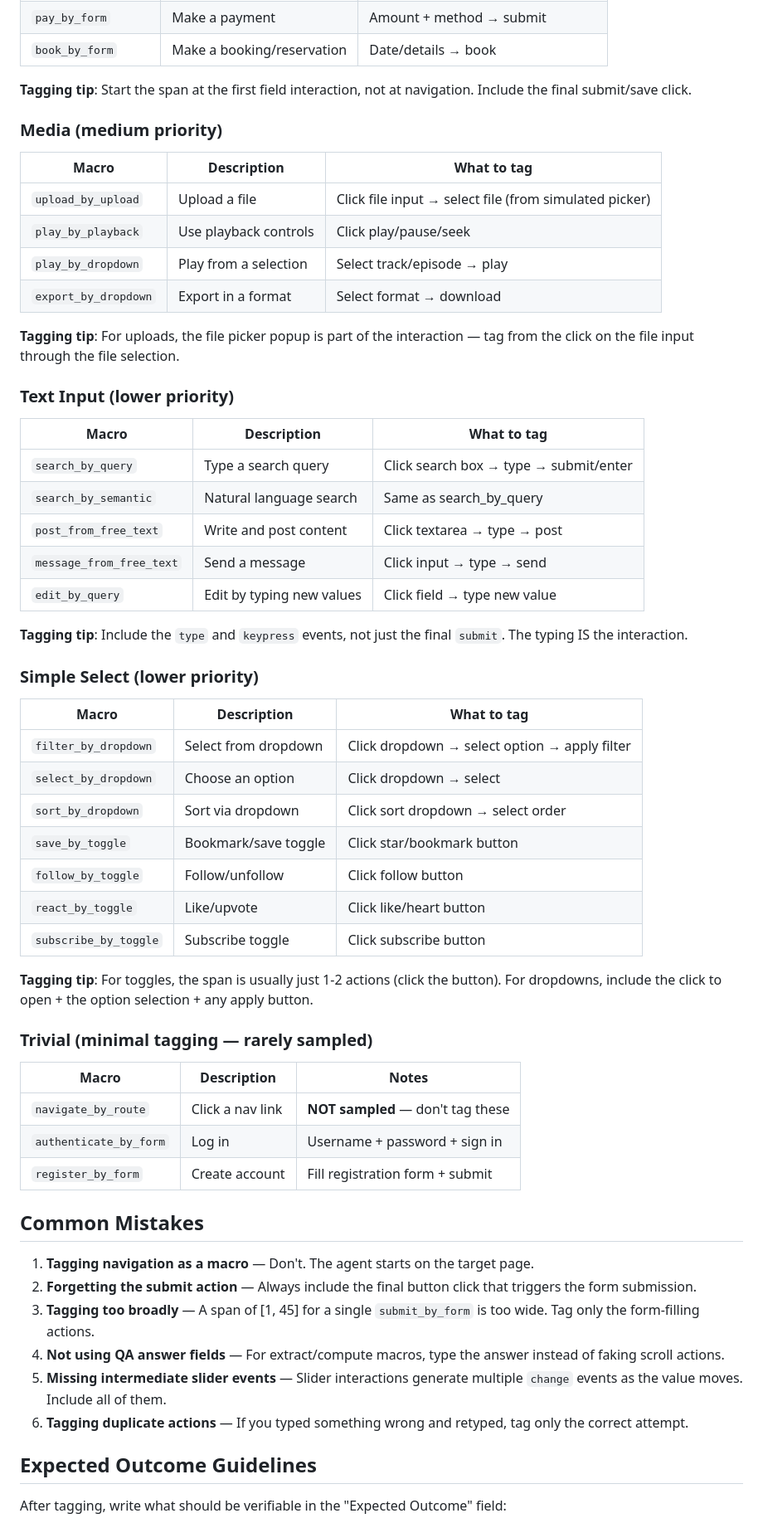
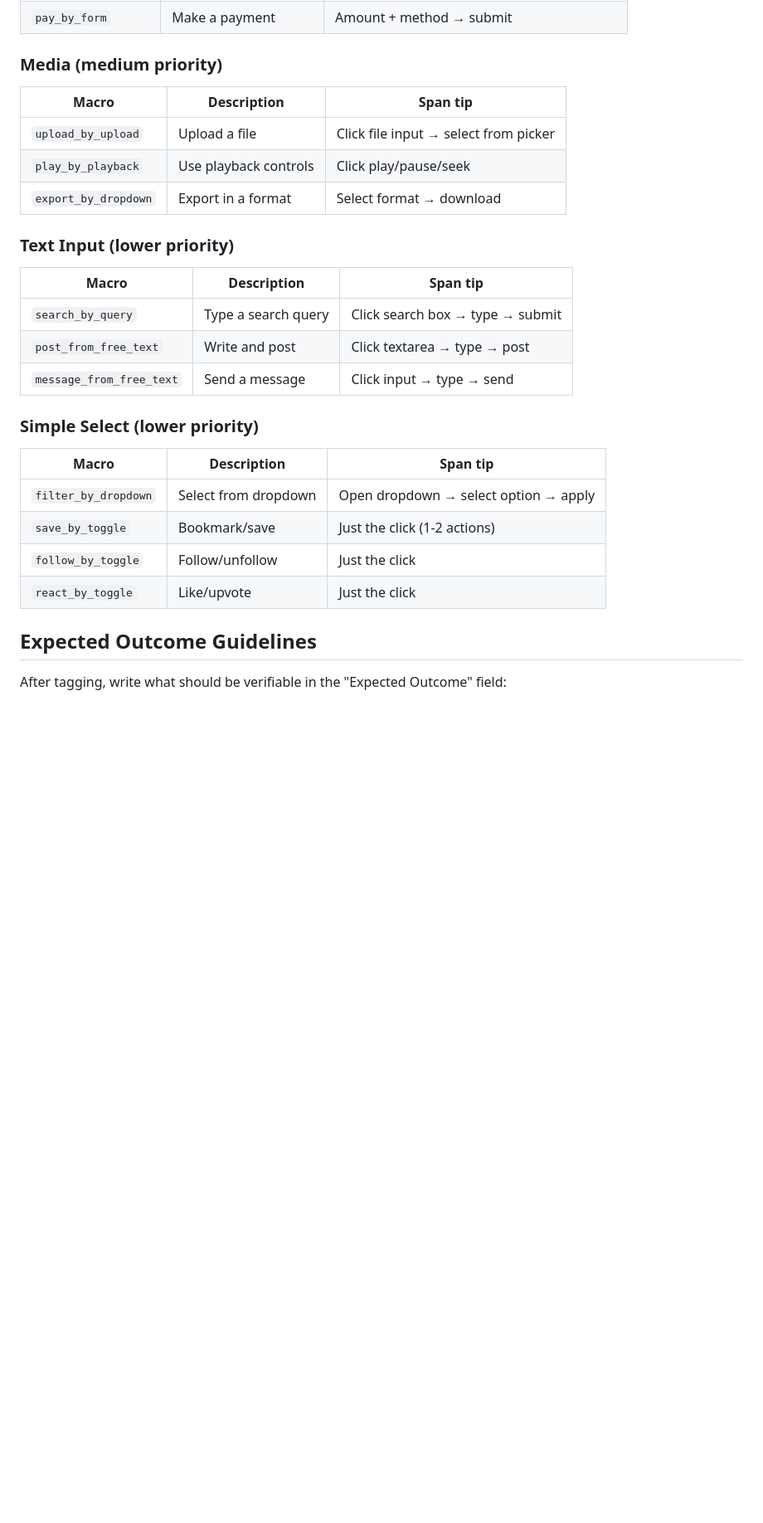
Before and after one commit to sparklabutah/MiniWeb, a Markdown page: docs/MACRO_TAGGING_GUIDE.md, the part around one of its changes. Shown at 83% size. GitHub-like rendering; blank space fills up the shorter version.

```diff
--- a/docs/MACRO_TAGGING_GUIDE.md
+++ b/docs/MACRO_TAGGING_GUIDE.md
@@ -94,61 +176,29 @@ These create, modify, or delete data.
 | `pay_by_form` | Make a payment | Amount + method → submit |
-| `book_by_form` | Make a booking/reservation | Date/details → book |
-
-**Tagging tip**: Start the span at the first field interaction, not at navigation. Include the final submit/save click.
 
 ### Media (medium priority)
 
-| Macro | Description | What to tag |
-|-------|-------------|-------------|
-| `upload_by_upload` | Upload a file | Click file input → select file (from simulated picker) |
+| Macro | Description | Span tip |
+|-------|-------------|----------|
+| `upload_by_upload` | Upload a file | Click file input → select from picker |
 | `play_by_playback` | Use playback controls | Click play/pause/seek |
-| `play_by_dropdown` | Play from a selection | Select track/episode → play |
 | `export_by_dropdown` | Export in a format | Select format → download |
-
-**Tagging tip**: For uploads, the file picker popup is part of the interaction — tag from the click on the file input through the file selection.
 
 ### Text Input (lower priority)
 
-| Macro | Description | What to tag |
-|-------|-------------|-------------|
-| `search_by_query` | Type a search query | Click search box → type → submit/enter |
-| `search_by_semantic` | Natural language search | Same as search_by_query |
-| `post_from_free_text` | Write and post content | Click textarea → type → post |
+| Macro | Description | Span tip |
+|-------|-------------|----------|
+| `search_by_query` | Type a search query | Click search box → type → submit |
+| `post_from_free_text` | Write and post | Click textarea → type → post |
 | `message_from_free_text` | Send a message | Click input → type → send |
-| `edit_by_query` | Edit by typing new values | Click field → type new value |
-
-**Tagging tip**: Include the `type` and `keypress` events, not just the final `submit`. The typing IS the interaction.
 
 ### Simple Select (lower priority)
 
-| Macro | Description | What to tag |
-|-------|-------------|-------------|
-| `filter_by_dropdown` | Select from dropdown | Click dropdown → select option → apply filter |
-| `select_by_dropdown` | Choose an option | Click dropdown → select |
-| `sort_by_dropdown` | Sort via dropdown | Click sort dropdown → select order |
-| `save_by_toggle` | Bookmark/save toggle | Click star/bookmark button |
-| `follow_by_toggle` | Follow/unfollow | Click follow button |
-| `react_by_toggle` | Like/upvote | Click like/heart button |
-| `subscribe_by_toggle` | Subscribe toggle | Click subscribe button |
-
-**Tagging tip**: For toggles, the span is usually just 1-2 actions (click the button). For dropdowns, include the click to open + the option selection + any apply button.
-
-### Trivial (minimal tagging — rarely sampled)
-
-| Macro | Description | Notes |
-|-------|-------------|-------|
-| `navigate_by_route` | Click a nav link | **NOT sampled** — don't tag these |
-| `authenticate_by_form` | Log in | Username + password + sign in |
-| `register_by_form` | Create account | Fill registration form + submit |
-
-## Common Mistakes
-
-1. **Tagging navigation as a macro** — Don't. The agent starts on the target page.
-2. **Forgetting the submit action** — Always include the final button click that triggers the form submission.
-3. **Tagging too broadly** — A span of [1, 45] for a single `submit_by_form` is too wide. Tag only the form-filling actions.
-4. **Not using QA answer fields** — For extract/compute macros, type the answer instead of faking scroll actions.
-5. **Missing intermediate slider events** — Slider interactions generate multiple `change` events as the value moves. Include all of them.
-6. **Tagging duplicate actions** — If you typed something wrong and retyped, tag only the correct attempt.
+| Macro | Description | Span tip |
+|-------|-------------|----------|
+| `filter_by_dropdown` | Select from dropdown | Open dropdown → select option → apply |
+| `save_by_toggle` | Bookmark/save | Just the click (1-2 actions) |
+| `follow_by_toggle` | Follow/unfollow | Just the click |
+| `react_by_toggle` | Like/upvote | Just the click |
 
 ## Expected Outcome Guidelines
 
```
Also changed, not shown: other parts of docs/MACRO_TAGGING_GUIDE.md (+133 -51 lines).
